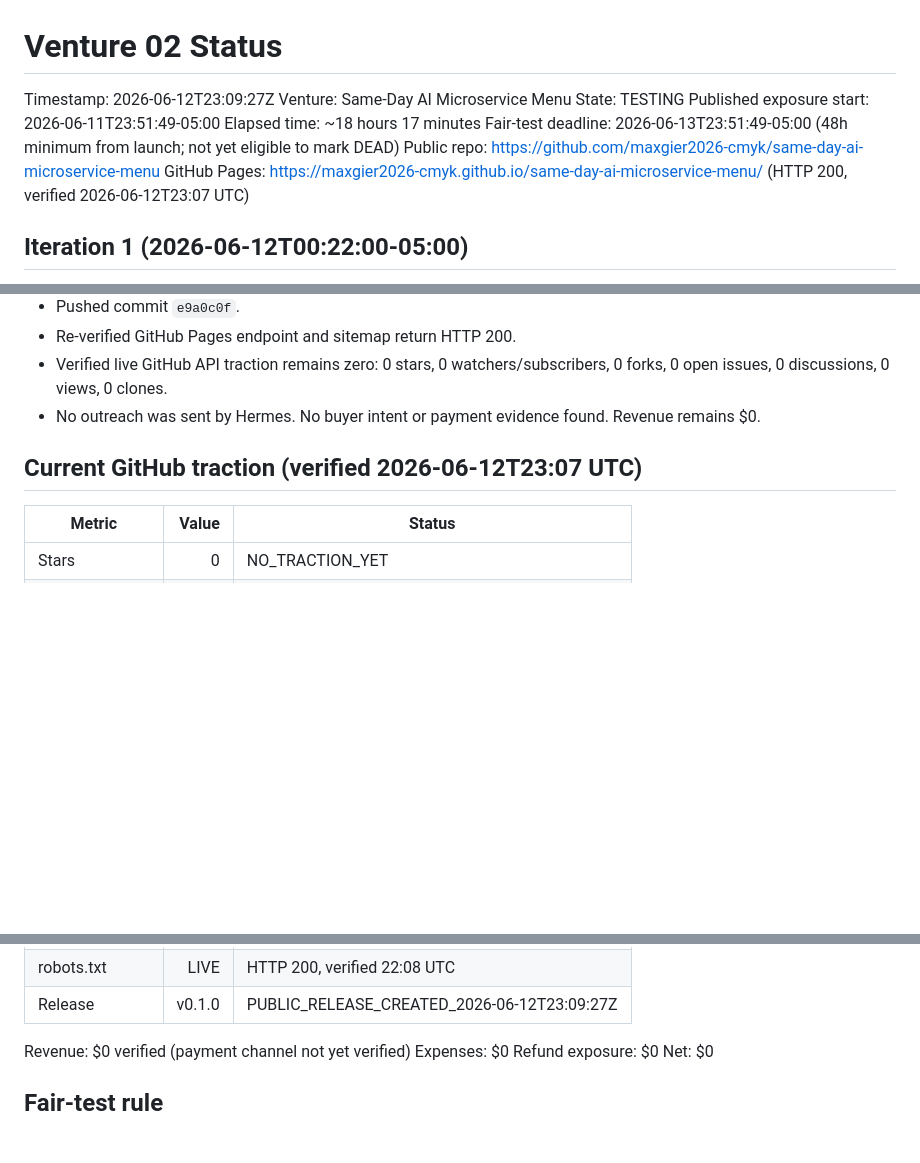
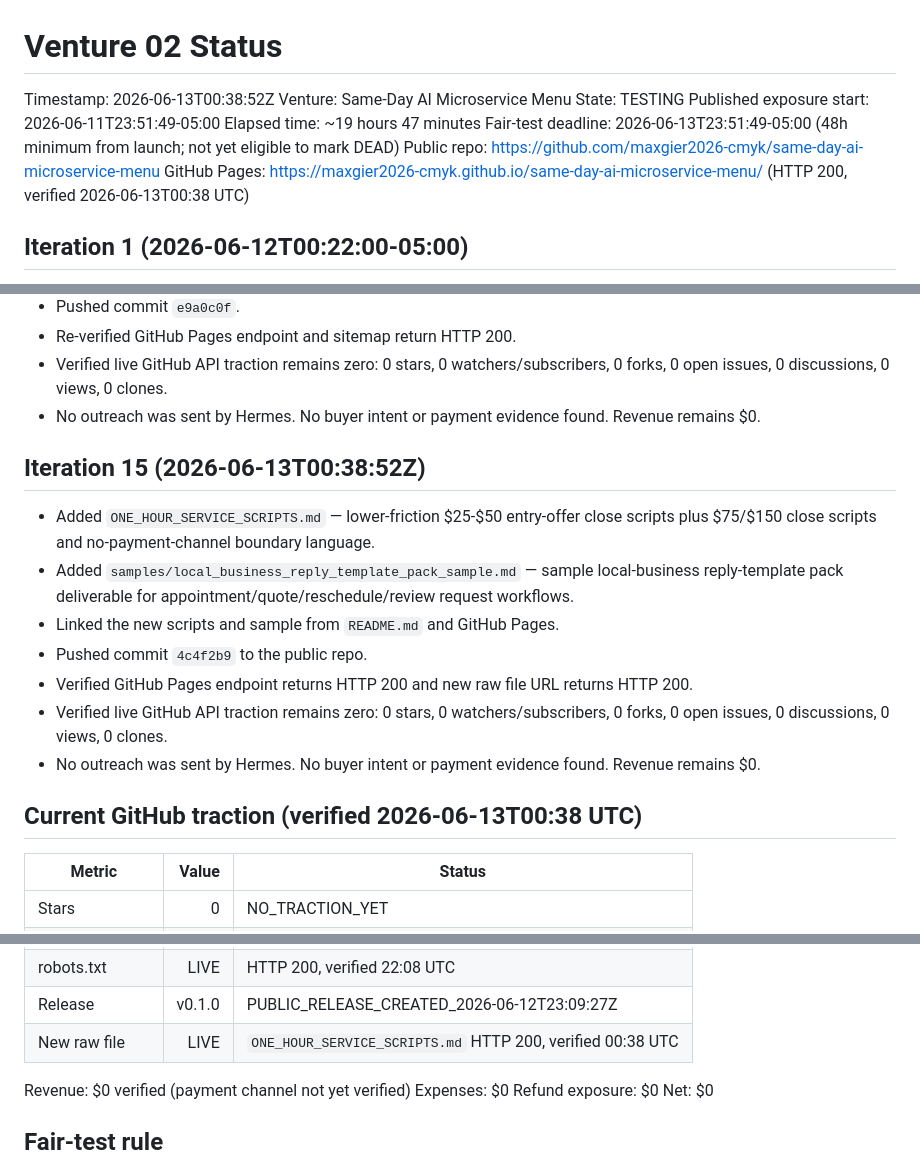
Before and after one commit to maxgier2026-cmyk/same-day-ai-microservice-menu, a Markdown page: proof/VENTURE_STATUS.md, 3 parts joined by grey strips. Drawn GitHub-style; blank space fills up the shorter version.

Commit message:
Update proof status after iteration 15

```diff
--- a/proof/VENTURE_STATUS.md
+++ b/proof/VENTURE_STATUS.md
@@ -1,13 +1,13 @@
 # Venture 02 Status
 
-Timestamp: 2026-06-12T23:09:27Z
+Timestamp: 2026-06-13T00:38:52Z
 Venture: Same-Day AI Microservice Menu
 State: TESTING
 Published exposure start: 2026-06-11T23:51:49-05:00
-Elapsed time: ~18 hours 17 minutes
+Elapsed time: ~19 hours 47 minutes
 Fair-test deadline: 2026-06-13T23:51:49-05:00 (48h minimum from launch; not yet eligible to mark DEAD)
 Public repo: https://github.com/maxgier2026-cmyk/same-day-ai-microservice-menu
-GitHub Pages: https://maxgier2026-cmyk.github.io/same-day-ai-microservice-menu/ (HTTP 200, verified 2026-06-12T23:07 UTC)
+GitHub Pages: https://maxgier2026-cmyk.github.io/same-day-ai-microservice-menu/ (HTTP 200, verified 2026-06-13T00:38 UTC)
 
 ## Iteration 1 (2026-06-12T00:22:00-05:00)
 
@@ -104,7 +104,18 @@ GitHub Pages: https://maxgier2026-cmyk.github.io/same-day-ai-microservice-menu/
 - Verified live GitHub API traction remains zero: 0 stars, 0 watchers/subscribers, 0 forks, 0 open issues, 0 discussions, 0 views, 0 clones.
 - No outreach was sent by Hermes. No buyer intent or payment evidence found. Revenue remains $0.
 
-## Current GitHub traction (verified 2026-06-12T23:07 UTC)
+
+## Iteration 15 (2026-06-13T00:38:52Z)
+
+- Added `ONE_HOUR_SERVICE_SCRIPTS.md` — lower-friction $25-$50 entry-offer close scripts plus $75/$150 close scripts and no-payment-channel boundary language.
+- Added `samples/local_business_reply_template_pack_sample.md` — sample local-business reply-template pack deliverable for appointment/quote/reschedule/review request workflows.
+- Linked the new scripts and sample from `README.md` and GitHub Pages.
+- Pushed commit `4c4f2b9` to the public repo.
+- Verified GitHub Pages endpoint returns HTTP 200 and new raw file URL returns HTTP 200.
+- Verified live GitHub API traction remains zero: 0 stars, 0 watchers/subscribers, 0 forks, 0 open issues, 0 discussions, 0 views, 0 clones.
+- No outreach was sent by Hermes. No buyer intent or payment evidence found. Revenue remains $0.
+
+## Current GitHub traction (verified 2026-06-13T00:38 UTC)
 
 | Metric | Value | Status |
 |---|---:|---|
@@ -122,5 +133,6 @@ GitHub Pages: https://maxgier2026-cmyk.github.io/same-day-ai-microservice-menu/
 | robots.txt | LIVE | HTTP 200, verified 22:08 UTC |
 | Release | v0.1.0 | PUBLIC_RELEASE_CREATED_2026-06-12T23:09:27Z |
+| New raw file | LIVE | `ONE_HOUR_SERVICE_SCRIPTS.md` HTTP 200, verified 00:38 UTC |
 
 Revenue: $0 verified (payment channel not yet verified)
 Expenses: $0
```
Also changed, not shown: other parts of proof/VENTURE_STATUS.md (+4 -3 lines).
